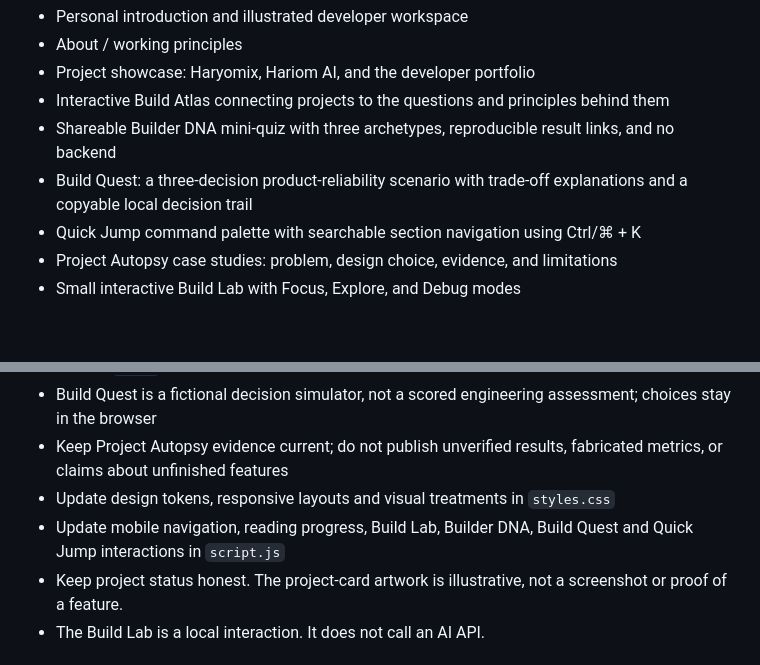
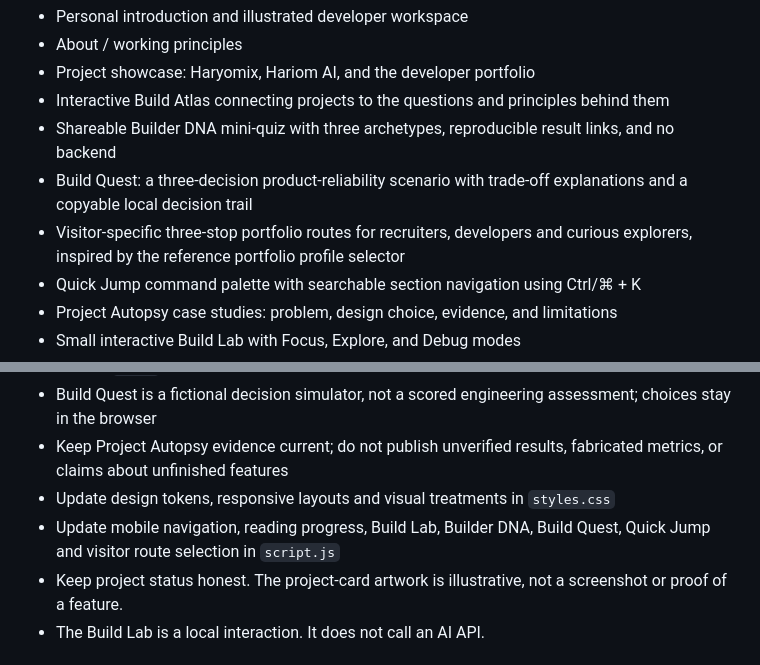
Before and after one commit to pateljiop/Hariom-landing-page, a Markdown page: README.md, 2 parts joined by grey strips. GitHub-like rendering; blank space fills up the shorter version.

Commit message:
Document visitor-specific portfolio journeys

```diff
--- a/README.md
+++ b/README.md
@@ -10,6 +10,7 @@ A personal website for Hariom Patel: BCA student, developer, and independent bui
 - Interactive Build Atlas connecting projects to the questions and principles behind them
 - Shareable Builder DNA mini-quiz with three archetypes, reproducible result links, and no backend
 - Build Quest: a three-decision product-reliability scenario with trade-off explanations and a copyable local decision trail
+- Visitor-specific three-stop portfolio routes for recruiters, developers and curious explorers, inspired by the reference portfolio profile selector
 - Quick Jump command palette with searchable section navigation using Ctrl/⌘ + K
 - Project Autopsy case studies: problem, design choice, evidence, and limitations
 - Small interactive Build Lab with Focus, Explore, and Debug modes
@@ -34,7 +35,7 @@ Then visit `http://localhost:8000`.
 - Build Quest is a fictional decision simulator, not a scored engineering assessment; choices stay in the browser
 - Keep Project Autopsy evidence current; do not publish unverified results, fabricated metrics, or claims about unfinished features
 - Update design tokens, responsive layouts and visual treatments in `styles.css`
-- Update mobile navigation, reading progress, Build Lab, Builder DNA, Build Quest and Quick Jump interactions in `script.js`
+- Update mobile navigation, reading progress, Build Lab, Builder DNA, Build Quest, Quick Jump and visitor route selection in `script.js`
 - Keep project status honest. The project-card artwork is illustrative, not a screenshot or proof of a feature.
 - The Build Lab is a local interaction. It does not call an AI API.
 
```
